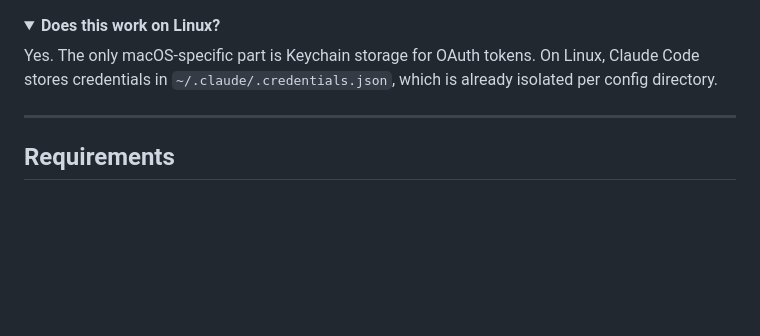
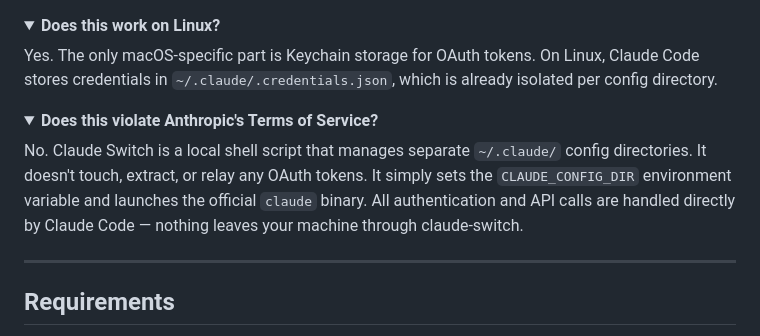
Before and after one commit to jonesfernandess/codex-switch, a Markdown page: README.md, the part around the change. Rendered like a GitHub page; folded sections open; blank space fills up the shorter version.

Commit message:
Add ToS FAQ entry clarifying claude-switch is a local-only tool

```diff
--- a/README.md
+++ b/README.md
@@ -189,6 +189,13 @@ Yes. The only macOS-specific part is Keychain storage for OAuth tokens. On Linux
 
 </details>
 
+<details>
+<summary><strong>Does this violate Anthropic's Terms of Service?</strong></summary>
+
+No. Claude Switch is a local shell script that manages separate `~/.claude/` config directories. It doesn't touch, extract, or relay any OAuth tokens. It simply sets the `CLAUDE_CONFIG_DIR` environment variable and launches the official `claude` binary. All authentication and API calls are handled directly by Claude Code — nothing leaves your machine through claude-switch.
+
+</details>
+
 ---
 
 ## Requirements
```
